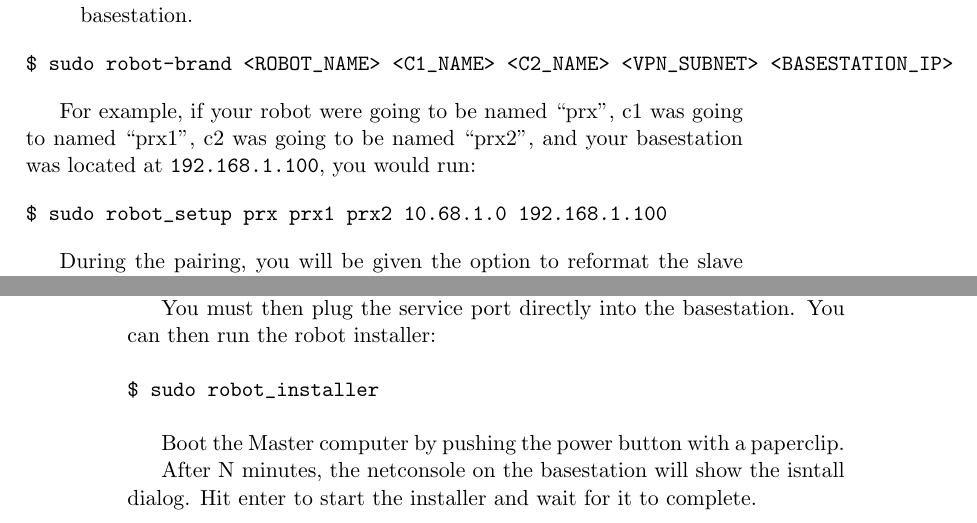
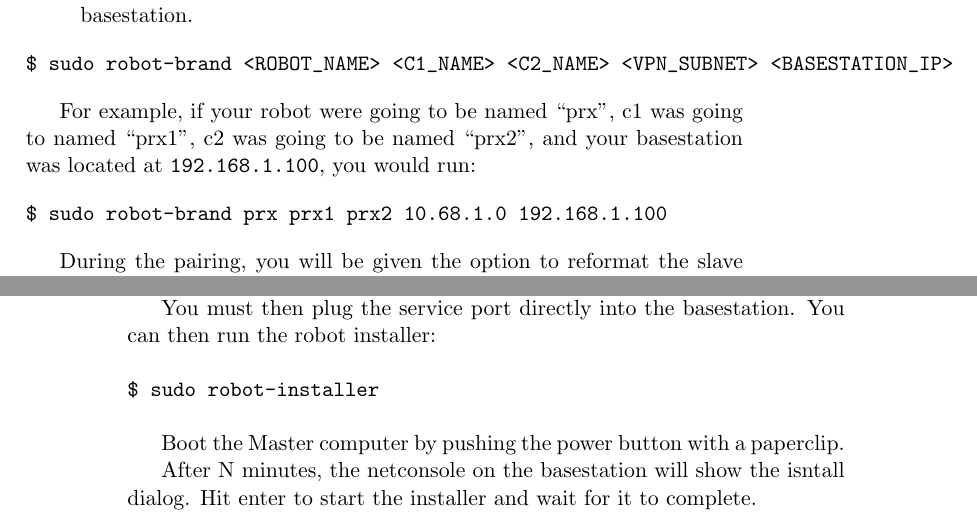
Before and after one commit to PR2/pr2_docs, a LaTeX thesis (pr2_manual/main.tex, which reads pr2_manual/3_pr2_computers.tex): two parts of pages 49 and 50 of 75, joined at a grey line, cut so that both start at the same text. Compiled offline with pdfLaTeX.

Commit message:
Fixing robot_setup to robot-brand

```diff
--- a/pr2_manual/3_pr2_computers.tex
+++ b/pr2_manual/3_pr2_computers.tex
@@ -426,7 +426,7 @@ $ sudo robot-brand <ROBOT_NAME> <C1_NAME> <C2_NAME> <VPN_SUBNET> <BASESTATION_IP
 For example, if your robot were going to be named ``prx'', c1 was going to named ``prx1'', c2 was going to be named ``prx2'', and your basestation was located at \texttt{192.168.1.100}, you would run:
 
 \begin{verbatim}
-$ sudo robot_setup prx prx1 prx2 10.68.1.0 192.168.1.100
+$ sudo robot-brand prx prx1 prx2 10.68.1.0 192.168.1.100
 \end{verbatim}
 
 During the pairing, you will be given the option to reformat the slave
@@ -513,7 +513,7 @@ You must then plug the service port directly into the basestation.
 You can then run the robot installer:
 
 \begin{verbatim}
-$ sudo robot_installer
+$ sudo robot-installer
 \end{verbatim}
 
 Boot the Master computer by pushing the power button with a paperclip.
```
